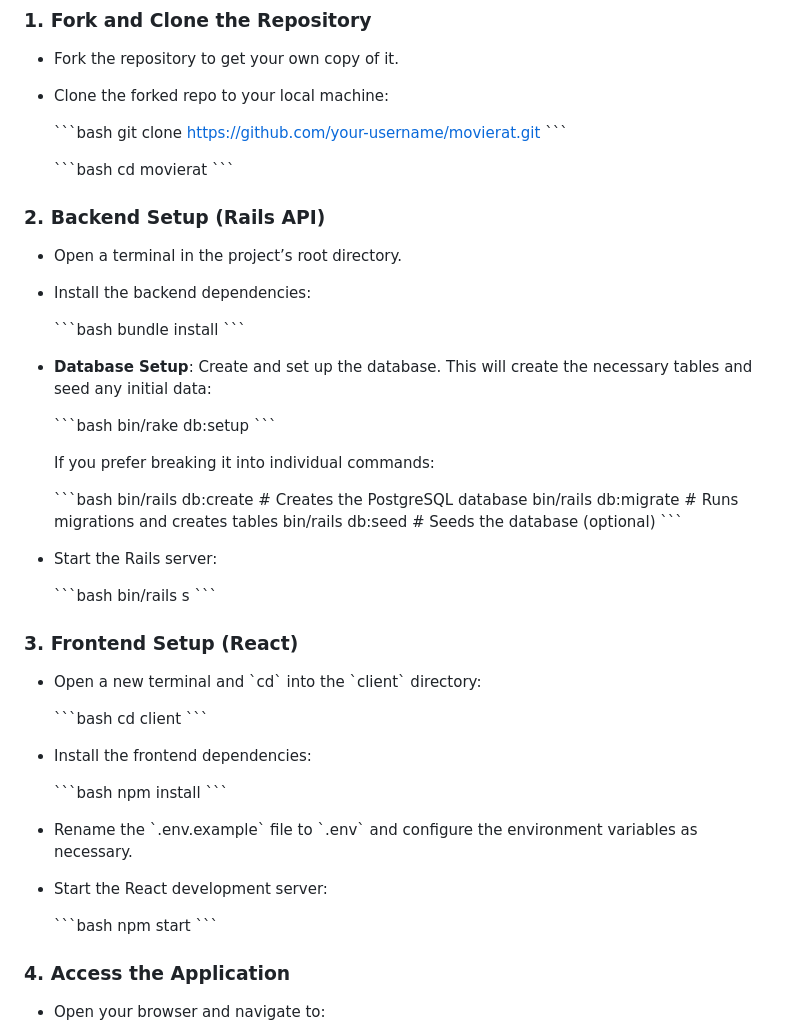
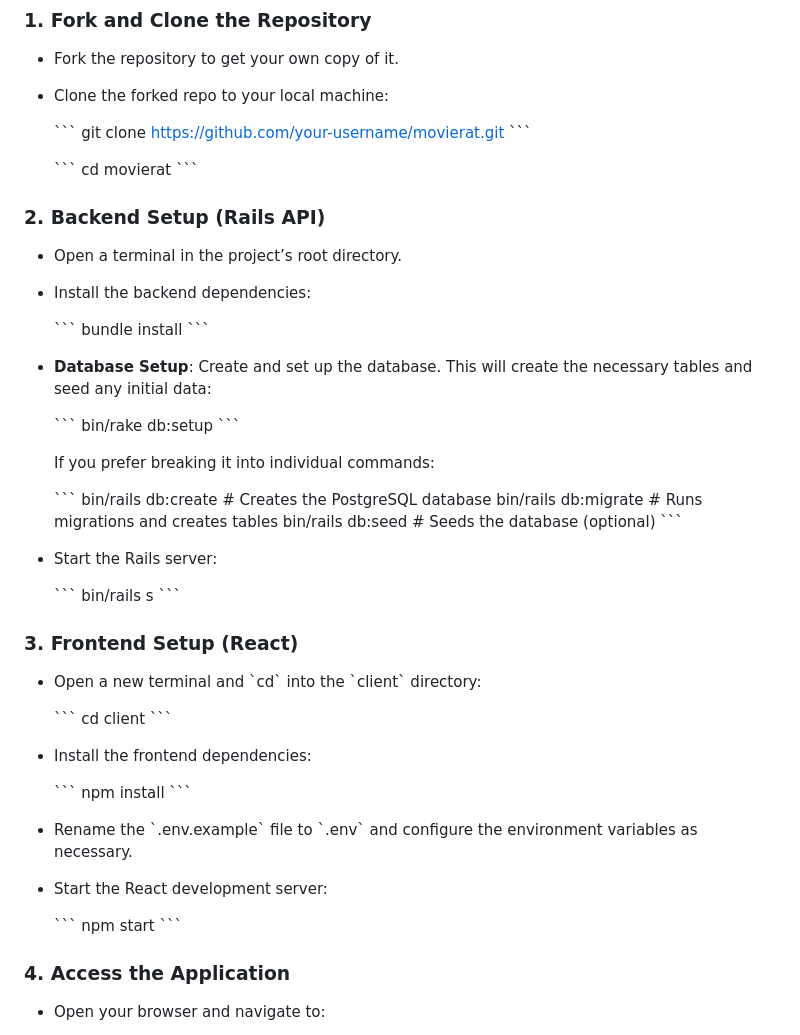
Before and after one commit to jonlaoxyz/movierat, a Markdown page: README.md, the part around the change. GitHub-like rendering.

Commit message:
final updated readme file

```diff
--- a/README.md
+++ b/README.md
@@ -52,11 +52,11 @@ Ensure you have the following software installed:
 - Fork the repository to get your own copy of it.
 - Clone the forked repo to your local machine:
 
-    \`\`\`bash
+    \`\`\`
     git clone https://github.com/your-username/movierat.git
     \`\`\`
 
-    \`\`\`bash
+    \`\`\`
     cd movierat
     \`\`\`
 
@@ -65,19 +65,19 @@ Ensure you have the following software installed:
 - Open a terminal in the project’s root directory.
 - Install the backend dependencies:
 
-    \`\`\`bash
+    \`\`\`
     bundle install
     \`\`\`
 
 - **Database Setup**: Create and set up the database. This will create the necessary tables and seed any initial data:
 
-    \`\`\`bash
+    \`\`\`
     bin/rake db:setup
     \`\`\`
 
     If you prefer breaking it into individual commands:
 
-    \`\`\`bash
+    \`\`\`
     bin/rails db:create   # Creates the PostgreSQL database
     bin/rails db:migrate  # Runs migrations and creates tables
     bin/rails db:seed     # Seeds the database (optional)
@@ -85,7 +85,7 @@ Ensure you have the following software installed:
 
 - Start the Rails server:
 
-    \`\`\`bash
+    \`\`\`
     bin/rails s
     \`\`\`
 
@@ -93,13 +93,13 @@ Ensure you have the following software installed:
 
 - Open a new terminal and \`cd\` into the \`client\` directory:
 
-    \`\`\`bash
+    \`\`\`
     cd client
     \`\`\`
 
 - Install the frontend dependencies:
 
-    \`\`\`bash
+    \`\`\`
     npm install
     \`\`\`
 
@@ -107,7 +107,7 @@ Ensure you have the following software installed:
 
 - Start the React development server:
 
-    \`\`\`bash
+    \`\`\`
     npm start
     \`\`\`
 
```
